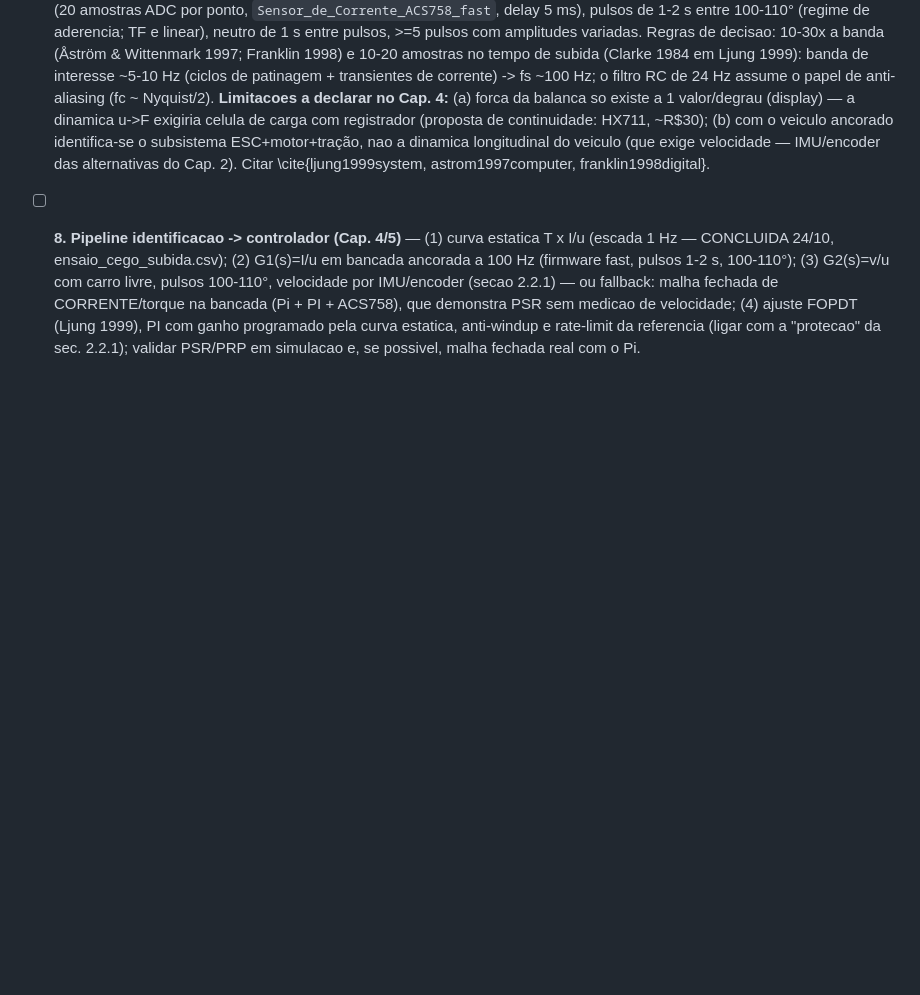
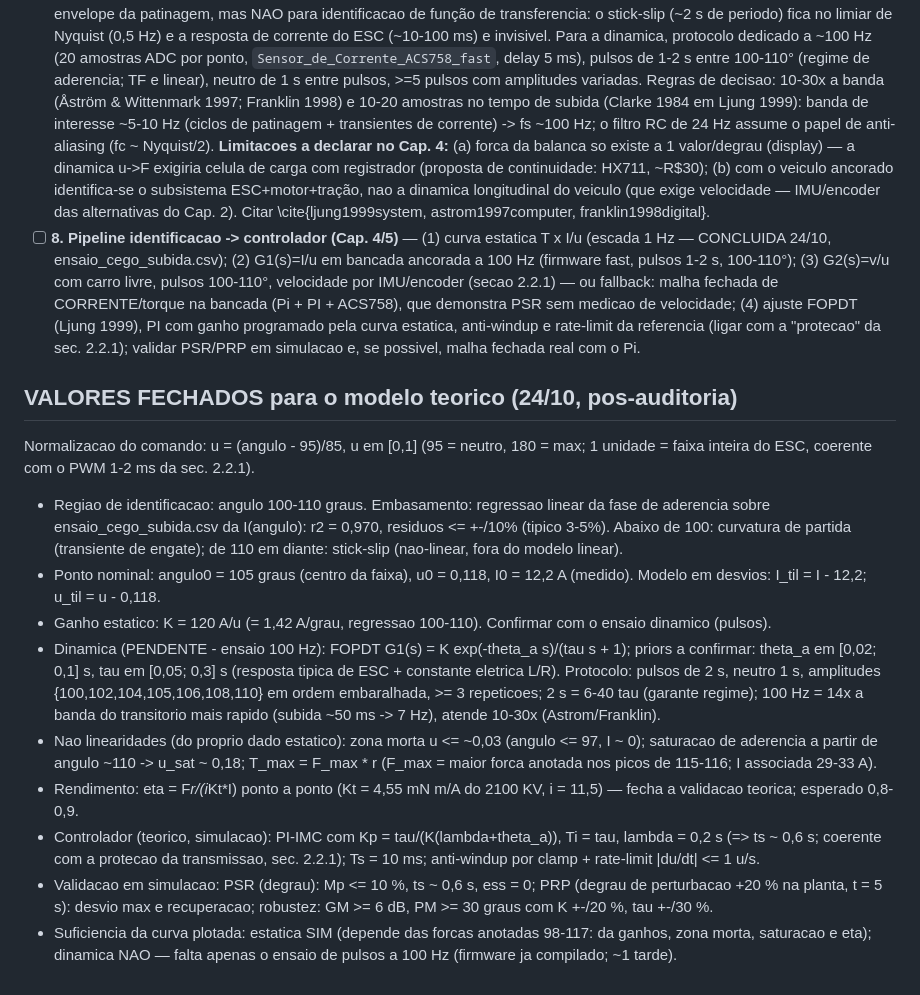
Before and after one commit to kksilva/PFC, a Markdown page: monografia/TODO_VERIFICAR.md, the part around the change. Drawn GitHub-style; blank space fills up the shorter version.

Commit message:
TODO: valores fechados do modelo teorico (regiao 100-110, K=120 A/u, FOPDT, PI-IMC, especs PSR/PRP)

```diff
--- a/monografia/TODO_VERIFICAR.md
+++ b/monografia/TODO_VERIFICAR.md
@@ -112,3 +112,37 @@ a fonte/valor correto.
   (4) ajuste FOPDT (Ljung 1999), PI com ganho programado pela curva estatica,
   anti-windup e rate-limit da referencia (ligar com a "protecao" da sec. 2.2.1);
   validar PSR/PRP em simulacao e, se possivel, malha fechada real com o Pi.
+
+## VALORES FECHADOS para o modelo teorico (24/10, pos-auditoria)
+
+Normalizacao do comando: u = (angulo - 95)/85, u em [0,1] (95 = neutro, 180 = max;
+1 unidade = faixa inteira do ESC, coerente com o PWM 1-2 ms da sec. 2.2.1).
+
+- Regiao de identificacao: angulo 100-110 graus. Embasamento: regressao linear da
+  fase de aderencia sobre ensaio_cego_subida.csv da I(angulo): r2 = 0,970, residuos
+  <= +-/10% (tipico 3-5%). Abaixo de 100: curvatura de partida (transiente de
+  engate); de 110 em diante: stick-slip (nao-linear, fora do modelo linear).
+- Ponto nominal: angulo0 = 105 graus (centro da faixa), u0 = 0,118, I0 = 12,2 A
+  (medido). Modelo em desvios: I_til = I - 12,2; u_til = u - 0,118.
+- Ganho estatico: K = 120 A/u (= 1,42 A/grau, regressao 100-110). Confirmar com o
+  ensaio dinamico (pulsos).
+- Dinamica (PENDENTE - ensaio 100 Hz): FOPDT G1(s) = K exp(-theta_a s)/(tau s + 1);
+  priors a confirmar: theta_a em [0,02; 0,1] s, tau em [0,05; 0,3] s (resposta
+  tipica de ESC + constante eletrica L/R). Protocolo: pulsos de 2 s, neutro 1 s,
+  amplitudes {100,102,104,105,106,108,110} em ordem embaralhada, >= 3 repeticoes;
+  2 s = 6-40 tau (garante regime); 100 Hz = 14x a banda do transitorio mais rapido
+  (subida ~50 ms -> 7 Hz), atende 10-30x (Astrom/Franklin).
+- Nao linearidades (do proprio dado estatico): zona morta u <= ~0,03 (angulo <= 97,
+  I ~ 0); saturacao de aderencia a partir de angulo ~110 -> u_sat ~ 0,18; T_max =
+  F_max * r (F_max = maior forca anotada nos picos de 115-116; I associada 29-33 A).
+- Rendimento: eta = F*r/(i*Kt*I) ponto a ponto (Kt = 4,55 mN m/A do 2100 KV,
+  i = 11,5) — fecha a validacao teorica; esperado 0,8-0,9.
+- Controlador (teorico, simulacao): PI-IMC com Kp = tau/(K(lambda+theta_a)),
+  Ti = tau, lambda = 0,2 s (=> ts ~ 0,6 s; coerente com a protecao da transmissao,
+  sec. 2.2.1); Ts = 10 ms; anti-windup por clamp + rate-limit |du/dt| <= 1 u/s.
+- Validacao em simulacao: PSR (degrau): Mp <= 10 %, ts ~ 0,6 s, ess = 0;
+  PRP (degrau de perturbacao +20 % na planta, t = 5 s): desvio max e recuperacao;
+  robustez: GM >= 6 dB, PM >= 30 graus com K +-/20 %, tau +-/30 %.
+- Suficiencia da curva plotada: estatica SIM (depende das forcas anotadas 98-117:
+  da ganhos, zona morta, saturacao e eta); dinamica NAO — falta apenas o ensaio de
+  pulsos a 100 Hz (firmware ja compilado; ~1 tarde).
```
